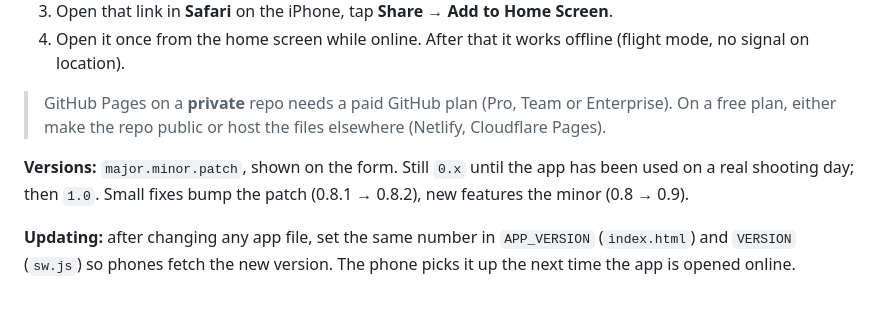
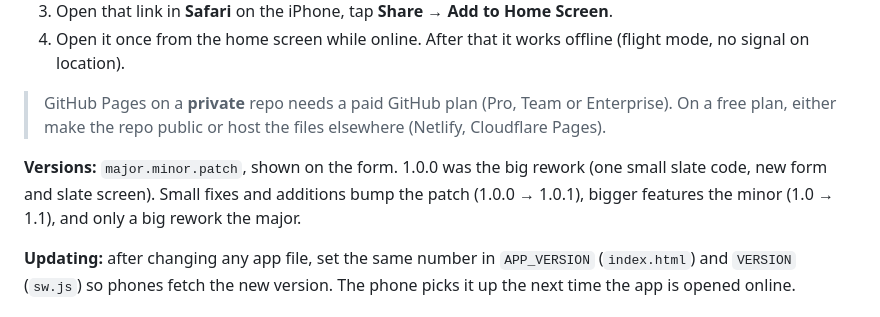
Before and after one commit to darabal/QR-Slate, a Markdown page: README.md, the part around the change. GitHub-like rendering.

Commit message:
README: version line for 1.0.0
Claude-Session: https://claude.ai/code/session_01M2kh5zjBHa3sDT7tpea5o7

Co-authored-by: Claude <noreply@anthropic.com>

```diff
--- a/README.md
+++ b/README.md
@@ -18,7 +18,7 @@ The app is a plain static site, so any HTTPS host works. With GitHub Pages:
 
 > GitHub Pages on a **private** repo needs a paid GitHub plan (Pro, Team or Enterprise). On a free plan, either make the repo public or host the files elsewhere (Netlify, Cloudflare Pages).
 
-**Versions:** `major.minor.patch`, shown on the form. Still `0.x` until the app has been used on a real shooting day; then `1.0`. Small fixes bump the patch (0.8.1 → 0.8.2), new features the minor (0.8 → 0.9).
+**Versions:** `major.minor.patch`, shown on the form. 1.0.0 was the big rework (one small slate code, new form and slate screen). Small fixes and additions bump the patch (1.0.0 → 1.0.1), bigger features the minor (1.0 → 1.1), and only a big rework the major.
 
 **Updating:** after changing any app file, set the same number in `APP_VERSION` (`index.html`) and `VERSION` (`sw.js`) so phones fetch the new version. The phone picks it up the next time the app is opened online.
 
```
